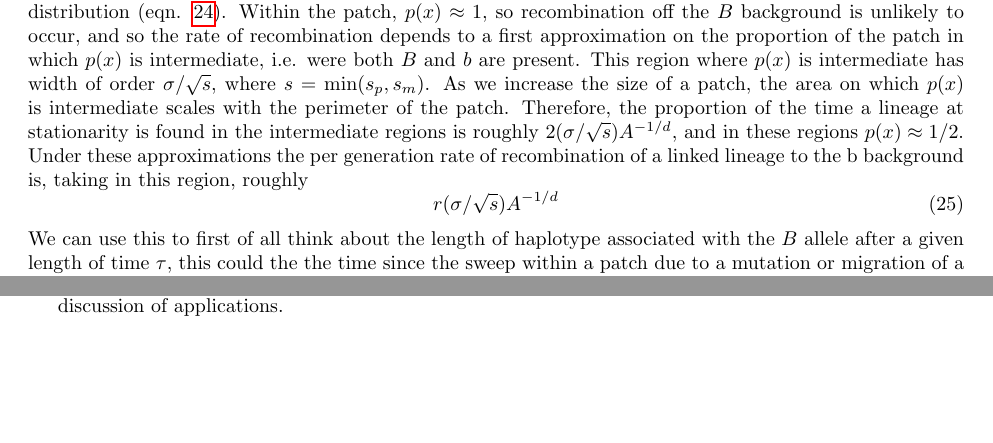
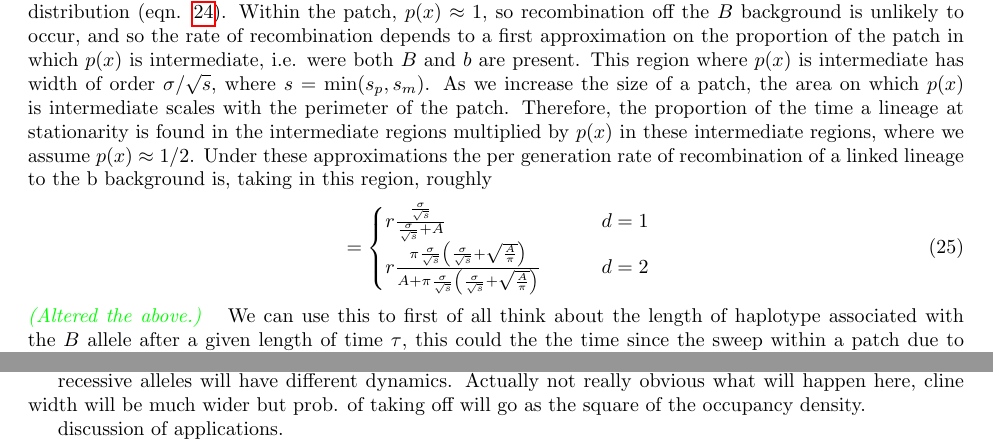
Before and after one commit to petrelharp/spatial_selection, a LaTeX document (patchy-selection-paper.tex): two parts of pages 13 and 14 of 29 before the commit and two parts of pages 13 and 15 of 29 after it, joined at a grey line, cut so that both start at the same text, the shorter picture padded with empty space. Compiled offline with pdfLaTeX.

Commit message:
edited applications and altered scaled rec rate to reflect ratio of areas

```diff
--- a/patchy-selection-paper.tex
+++ b/patchy-selection-paper.tex
@@ -953,12 +953,20 @@ i.e. were both $B$ and $b$ are present.
 This region where $p(x)$ is intermediate has width of order $\sigma/\sqrt{s}$, where $s = \min(s_p,s_m)$.
 As we increase the size of a patch, the area on which $p(x)$ is intermediate scales with the perimeter of the patch.
 Therefore, the proportion of the time a lineage at stationarity is found in the intermediate regions
-is roughly $2(\sigma/\sqrt{s})A^{-1/d}$, and in these regions $p(x)
-\approx 1/2$. Under these approximations the per generation rate of
+multiplied by $p(x)$ in these intermediate regions, where we assume
+$p(x) \approx 1/2$. Under these approximations the per generation rate of
 recombination of a linked lineage to the b background is, taking in this region, roughly
-\begin{equation}
-r (\sigma/\sqrt{s})A^{-1/d} \label{eqn:rate-rec-in-patch}
-\end{equation}
+\begin{align}
+&=
+    \begin{cases}
+    r \frac{\frac{\sigma}{\sqrt{s}} }{\frac{\sigma}{\sqrt{s}} + A }    \qquad & d=1 \\
+   r \frac{\pi  \frac{\sigma}{\sqrt{s}} \left( \frac{\sigma}{\sqrt{s}} +
+  \sqrt{\frac{A}{\pi}} \right)}{A+\pi  \frac{\sigma}{\sqrt{s}} \left( \frac{\sigma}{\sqrt{s}} +
+  \sqrt{\frac{A}{\pi}} \right) }    \qquad & d=2 \\
+\end{cases}
+\label{eqn:rate-rec-in-patch}   %(\sigma/\sqrt{s})A^{-1/d}
+\end{align}
+\gc{Altered the above.}
 We can use this to first of all think about the length of haplotype
 associated with the $B$ allele after a given length of time $\tau$,
 this could the the time since the sweep within a patch due to a
@@ -1078,6 +1101,12 @@ standing variation will be important under these circumstances;
 migration rate (and so geographic structure) will not affect numbers of types if this is true;
 however migration always affcts spatial patterns.
 
+recessive alleles will have different dynamics. Actually not really
+obvious what will happen here, cline width will be much wider but
+prob. of taking off will go as the square of the occupancy density.
+
+
+
 discussion of applications.
 
 discuss mixing of types;
```
Also changed, not shown: patchy-selection-paper.tex (22 more changed lines).
